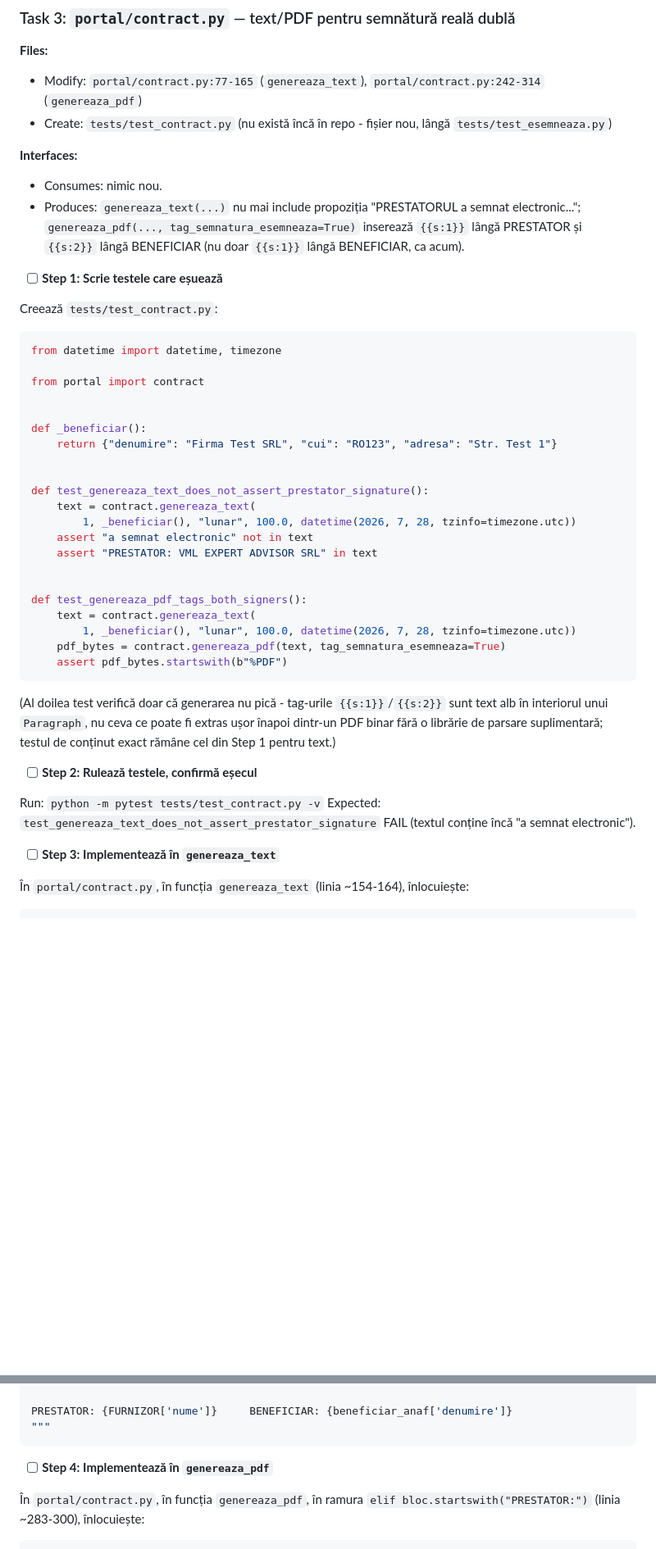
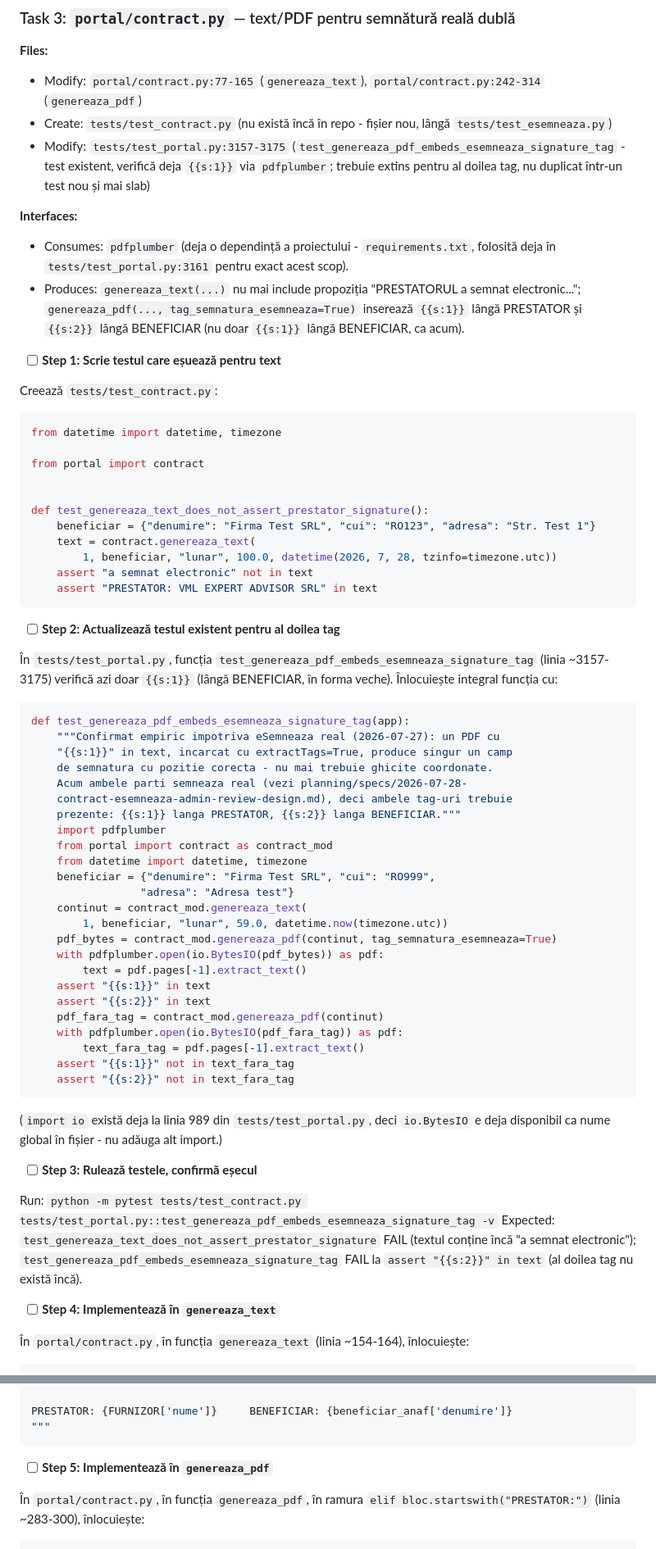
Before and after one commit to JacobFrye091/e-TVA-Reconciliere, a Markdown page: planning/plans/2026-07-28-contract-esemneaza-admin-review.md, 2 parts joined by grey strips. Shown at 82% size. Drawn GitHub-style; blank space fills up the shorter version.

Commit message:
Fix pre-flight conflict in plan: extend existing PDF tag test, don't duplicate it
Found a pre-existing test (test_genereaza_pdf_embeds_esemneaza_signature_tag)
already using pdfplumber to verify the {{s:1}} tag - the plan's Task 3 had
missed it and drafted a weaker duplicate test in a new file instead. Extended
the real test for the second tag, dropped the weak placeholder assertion.

````diff
--- a/planning/plans/2026-07-28-contract-esemneaza-admin-review.md
+++ b/planning/plans/2026-07-28-contract-esemneaza-admin-review.md
@@ -250,14 +250,18 @@ git commit -m "db: add contracts.prestator_semnat_la and contract_xml_final"
 - Modify: `portal/contract.py:77-165` (`genereaza_text`), `portal/contract.py:242-314`
   (`genereaza_pdf`)
 - Create: `tests/test_contract.py` (nu există încă în repo - fișier nou, lângă `tests/test_esemneaza.py`)
+- Modify: `tests/test_portal.py:3157-3175` (`test_genereaza_pdf_embeds_esemneaza_signature_tag` -
+  test existent, verifică deja `{{s:1}}` via `pdfplumber`; trebuie extins pentru al doilea tag,
+  nu duplicat într-un test nou și mai slab)
 
 **Interfaces:**
-- Consumes: nimic nou.
+- Consumes: `pdfplumber` (deja o dependință a proiectului - `requirements.txt`, folosită deja în
+  `tests/test_portal.py:3161` pentru exact acest scop).
 - Produces: `genereaza_text(...)` nu mai include propoziția "PRESTATORUL a semnat electronic...";
   `genereaza_pdf(..., tag_semnatura_esemneaza=True)` inserează `{{s:1}}` lângă PRESTATOR și
   `{{s:2}}` lângă BENEFICIAR (nu doar `{{s:1}}` lângă BENEFICIAR, ca acum).
 
-- [ ] **Step 1: Scrie testele care eșuează**
+- [ ] **Step 1: Scrie testul care eșuează pentru text**
 
 Creează `tests/test_contract.py`:
 
@@ -267,35 +271,58 @@ from datetime import datetime, timezone
 from portal import contract
 
 
-def _beneficiar():
-    return {"denumire": "Firma Test SRL", "cui": "RO123", "adresa": "Str. Test 1"}
-
-
 def test_genereaza_text_does_not_assert_prestator_signature():
+    beneficiar = {"denumire": "Firma Test SRL", "cui": "RO123", "adresa": "Str. Test 1"}
     text = contract.genereaza_text(
-        1, _beneficiar(), "lunar", 100.0, datetime(2026, 7, 28, tzinfo=timezone.utc))
+        1, beneficiar, "lunar", 100.0, datetime(2026, 7, 28, tzinfo=timezone.utc))
     assert "a semnat electronic" not in text
     assert "PRESTATOR: VML EXPERT ADVISOR SRL" in text
-
-
-def test_genereaza_pdf_tags_both_signers():
-    text = contract.genereaza_text(
-        1, _beneficiar(), "lunar", 100.0, datetime(2026, 7, 28, tzinfo=timezone.utc))
-    pdf_bytes = contract.genereaza_pdf(text, tag_semnatura_esemneaza=True)
-    assert pdf_bytes.startswith(b"%PDF")
 ```
 
-(Al doilea test verifică doar că generarea nu pică - tag-urile `{{s:1}}`/`{{s:2}}` sunt text alb
-în interiorul unui `Paragraph`, nu ceva ce poate fi extras ușor înapoi dintr-un PDF binar fără o
-librărie de parsare suplimentară; testul de conținut exact rămâne cel din Step 1 pentru text.)
+- [ ] **Step 2: Actualizează testul existent pentru al doilea tag**
 
-- [ ] **Step 2: Rulează testele, confirmă eșecul**
+În `tests/test_portal.py`, funcția `test_genereaza_pdf_embeds_esemneaza_signature_tag`
+(linia ~3157-3175) verifică azi doar `{{s:1}}` (lângă BENEFICIAR, în forma veche). Înlocuiește
+integral funcția cu:
 
-Run: `python -m pytest tests/test_contract.py -v`
+```python
+def test_genereaza_pdf_embeds_esemneaza_signature_tag(app):
+    """Confirmat empiric impotriva eSemneaza real (2026-07-27): un PDF cu
+    "{{s:1}}" in text, incarcat cu extractTags=True, produce singur un camp
+    de semnatura cu pozitie corecta - nu mai trebuie ghicite coordonate.
+    Acum ambele parti semneaza real (vezi planning/specs/2026-07-28-
+    contract-esemneaza-admin-review-design.md), deci ambele tag-uri trebuie
+    prezente: {{s:1}} langa PRESTATOR, {{s:2}} langa BENEFICIAR."""
+    import pdfplumber
+    from portal import contract as contract_mod
+    from datetime import datetime, timezone
+    beneficiar = {"denumire": "Firma Test SRL", "cui": "RO999",
+                 "adresa": "Adresa test"}
+    continut = contract_mod.genereaza_text(
+        1, beneficiar, "lunar", 59.0, datetime.now(timezone.utc))
+    pdf_bytes = contract_mod.genereaza_pdf(continut, tag_semnatura_esemneaza=True)
+    with pdfplumber.open(io.BytesIO(pdf_bytes)) as pdf:
+        text = pdf.pages[-1].extract_text()
+    assert "{{s:1}}" in text
+    assert "{{s:2}}" in text
+    pdf_fara_tag = contract_mod.genereaza_pdf(continut)
+    with pdfplumber.open(io.BytesIO(pdf_fara_tag)) as pdf:
+        text_fara_tag = pdf.pages[-1].extract_text()
+    assert "{{s:1}}" not in text_fara_tag
+    assert "{{s:2}}" not in text_fara_tag
+```
+
+(`import io` există deja la linia 989 din `tests/test_portal.py`, deci `io.BytesIO` e deja
+disponibil ca nume global în fișier - nu adăuga alt import.)
+
+- [ ] **Step 3: Rulează testele, confirmă eșecul**
+
+Run: `python -m pytest tests/test_contract.py tests/test_portal.py::test_genereaza_pdf_embeds_esemneaza_signature_tag -v`
 Expected: `test_genereaza_text_does_not_assert_prestator_signature` FAIL (textul conține încă
-"a semnat electronic").
+"a semnat electronic"); `test_genereaza_pdf_embeds_esemneaza_signature_tag` FAIL la
+`assert "{{s:2}}" in text` (al doilea tag nu există încă).
 
-- [ ] **Step 3: Implementează în `genereaza_text`**
+- [ ] **Step 4: Implementează în `genereaza_text`**
 
 În `portal/contract.py`, în funcția `genereaza_text` (linia ~154-164), înlocuiește:
 
@@ -320,7 +347,7 @@ PRESTATOR: {FURNIZOR['nume']}     BENEFICIAR: {beneficiar_anaf['denumire']}
 """
 ```
 
-- [ ] **Step 4: Implementează în `genereaza_pdf`**
+- [ ] **Step 5: Implementează în `genereaza_pdf`**
 
 În `portal/contract.py`, în funcția `genereaza_pdf`, în ramura `elif bloc.startswith("PRESTATOR:")`
 (linia ~283-300), înlocuiește:
````
Also changed, not shown: other parts of planning/plans/2026-07-28-contract-esemneaza-admin-review.md (+5 -5 lines).
